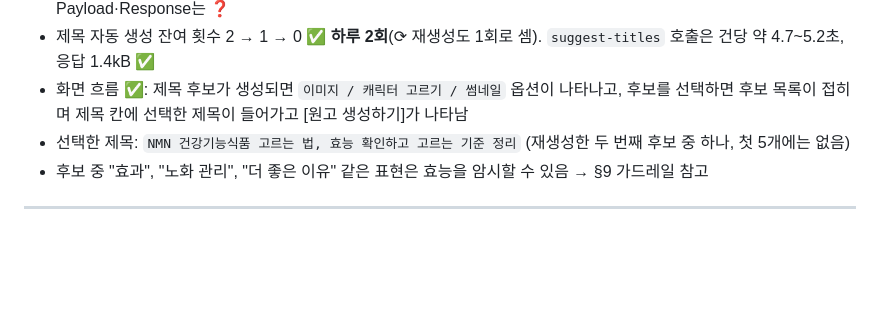
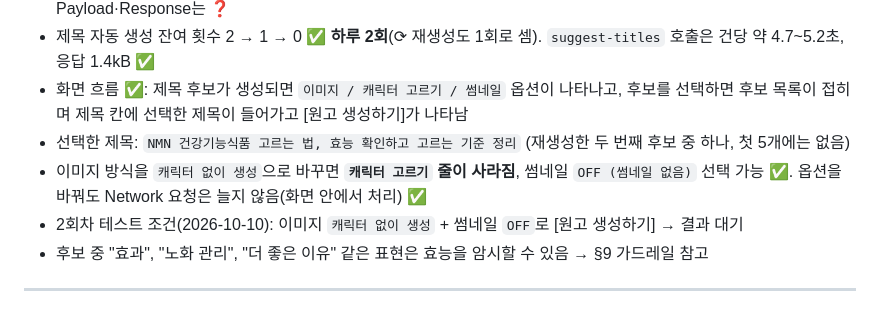
Before and after one commit to JH8802/jaetech-bot, a Markdown page: blogdex/DESIGN.md, the part around the change. Rendered like a GitHub page; blank space fills up the shorter version.

Commit message:
blogdex: 설계서에 정보글 이미지 옵션 전환 동작 반영
Co-Authored-By: Claude Sonnet 5.5 <noreply@anthropic.com>
Claude-Session: https://claude.ai/code/session_01WYvQW95dkYX5eYCSiJmFqY

```diff
--- a/blogdex/DESIGN.md
+++ b/blogdex/DESIGN.md
@@ -147,6 +147,8 @@
 - 제목 자동 생성 잔여 횟수 2 → 1 → 0 ✅ **하루 2회**(⟳ 재생성도 1회로 셈). `suggest-titles` 호출은 건당 약 4.7~5.2초, 응답 1.4kB ✅
 - 화면 흐름 ✅: 제목 후보가 생성되면 `이미지 / 캐릭터 고르기 / 썸네일` 옵션이 나타나고, 후보를 선택하면 후보 목록이 접히며 제목 칸에 선택한 제목이 들어가고 [원고 생성하기]가 나타남
 - 선택한 제목: `NMN 건강기능식품 고르는 법, 효능 확인하고 고르는 기준 정리` (재생성한 두 번째 후보 중 하나, 첫 5개에는 없음)
+- 이미지 방식을 `캐릭터 없이 생성`으로 바꾸면 **`캐릭터 고르기` 줄이 사라짐**, 썸네일 `OFF (썸네일 없음)` 선택 가능 ✅. 옵션을 바꿔도 Network 요청은 늘지 않음(화면 안에서 처리) ✅
+- 2회차 테스트 조건(2026-10-10): 이미지 `캐릭터 없이 생성` + 썸네일 `OFF`로 [원고 생성하기] → 결과 대기
 - 후보 중 "효과", "노화 관리", "더 좋은 이유" 같은 표현은 효능을 암시할 수 있음 → §9 가드레일 참고
 
 ---
```
